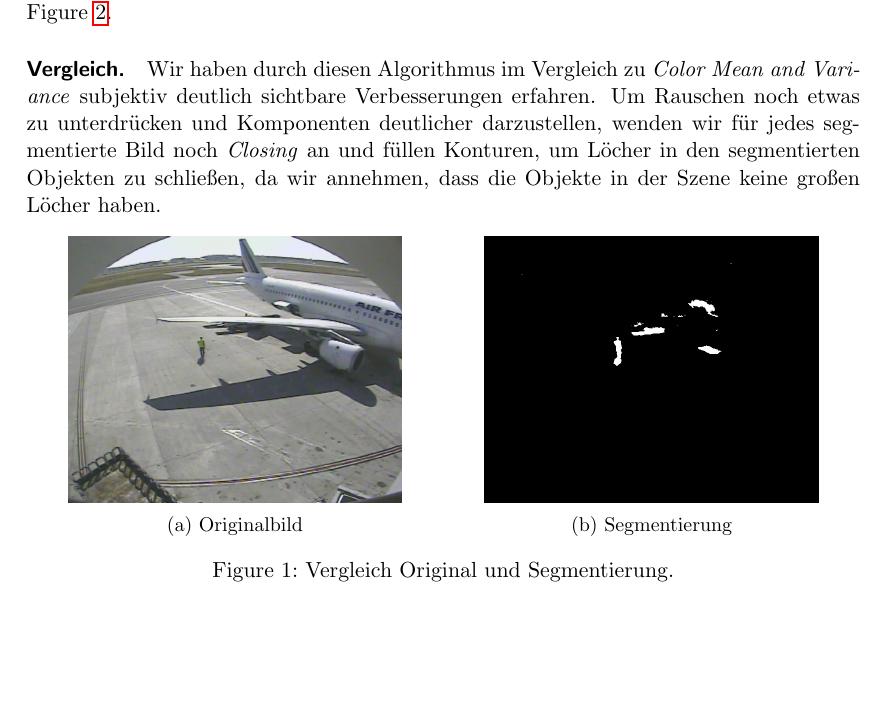
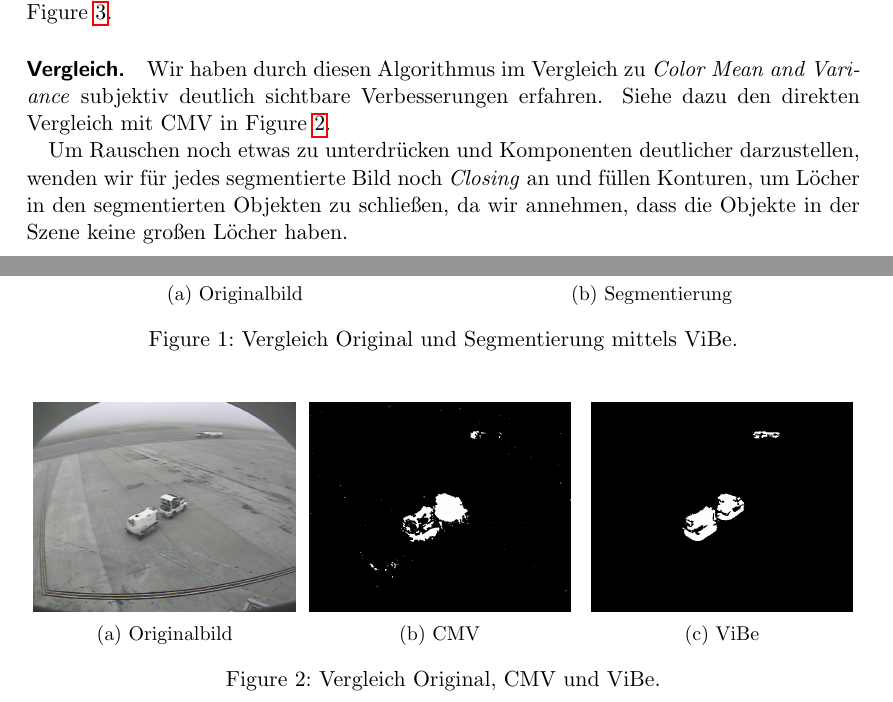
Before and after one commit to superphil0/videoanalysis, a LaTeX document (doc/doc.tex): part of page 2 of 4 before the commit and two parts of pages 2 and 3 of 4 after it, the two joined at a grey line, cut so that both start at the same text, the shorter picture padded with empty space. Compiled offline with pdfLaTeX.

Commit message:
add comparison between cmv and vibe

```diff
--- a/doc/doc.tex
+++ b/doc/doc.tex
@@ -44,4 +40,6 @@ Segmentiert wird, indem der Wert jedes Pixels mit den entsprechenden Samples ver
 Sollte das Pixel Teil des Hintergrund sein, so wird das Hintergrundmodell zuf\"allig upgedatet. Im Schnitt jedes $n$-te Mal wird ein zuf\"alliges bestehendes Sample durch durch den Wert des aktuellen Pixel ersetzt. Ebenso wird jedes $n$-te Mal ein zuf\"alliges Sample eines zuf\"alligen Pixels in der Nachbarschaft durch den Wert des aktuellen Pixel ersetzt. Letzteres f\"uhrt dazu, dass der Hintergrund langsam in den Vordergrund \"uberl\"auft. $n$ wird im Code als \texttt{subsamplingFactor} bezeichnet. Siehe dazu auch Figure \ref{fig:adaption}.
 
 \paragraph{Vergleich.}
-Wir haben durch diesen Algorithmus im Vergleich zu \textit{Color Mean and Variance} subjektiv deutlich sichtbare Verbesserungen erfahren. Um Rauschen noch etwas zu unterdr\"ucken und Komponenten deutlicher darzustellen, wenden wir f\"ur jedes segmentierte Bild noch \textit{Closing} an und f\"ullen Konturen, um L\"ocher in den segmentierten Objekten zu schließen, da wir annehmen, dass die Objekte in der Szene keine gro\ss{}en L\"ocher haben.
+Wir haben durch diesen Algorithmus im Vergleich zu \textit{Color Mean and Variance} subjektiv deutlich sichtbare Verbesserungen erfahren. Siehe dazu den direkten Vergleich mit CMV in Figure \ref{fig:comp}.
+
+Um Rauschen noch etwas zu unterdr\"ucken und Komponenten deutlicher darzustellen, wenden wir f\"ur jedes segmentierte Bild noch \textit{Closing} an und f\"ullen Konturen, um L\"ocher in den segmentierten Objekten zu schließen, da wir annehmen, dass die Objekte in der Szene keine gro\ss{}en L\"ocher haben.
@@ -60,8 +63,32 @@ Wir haben durch diesen Algorithmus im Vergleich zu \textit{Color Mean and Varian
   \caption{Segmentierung}
   \label{fig:seg}
 \end{subfigure}
-\caption{Vergleich Original und Segmentierung.}
+\caption{Vergleich Original und Segmentierung mittels ViBe.}
 \label{fig:vergleich}
+\end{figure}
+
+\begin{figure}[h!]
+\centering
+\begin{subfigure}{.33\textwidth}
+  \centering
+  \includegraphics[width=.95\linewidth]{S21-2_0120.jpeg}
+  \caption{Originalbild}
+  \label{fig:comp_orig}
+\end{subfigure}%
+\begin{subfigure}{.33\textwidth}
+  \centering
+  \includegraphics[width=.95\linewidth]{Seg_S21-2_0120-CMV.jpeg}
+  \caption{CMV}
+  \label{fig:comp_cmv}
+\end{subfigure}
+\begin{subfigure}{.33\textwidth}
+  \centering
+  \includegraphics[width=.95\linewidth]{Seg_S21-2_0120-VIBE.jpeg}
+  \caption{ViBe}
+  \label{fig:comp_vibe}
+\end{subfigure}
+\caption{Vergleich Original, CMV und ViBe.}
+\label{fig:comp}
 \end{figure}
 
 \begin{figure}[h!]
```
Also changed, not shown: doc/S21-2_0120.jpeg (added), doc/Seg_S21-2_0120-CMV.jpeg (added), doc/Seg_S21-2_0120-VIBE.jpeg (added), doc/doc.pdf (added), doc/doc.tex (17 more changed lines).
